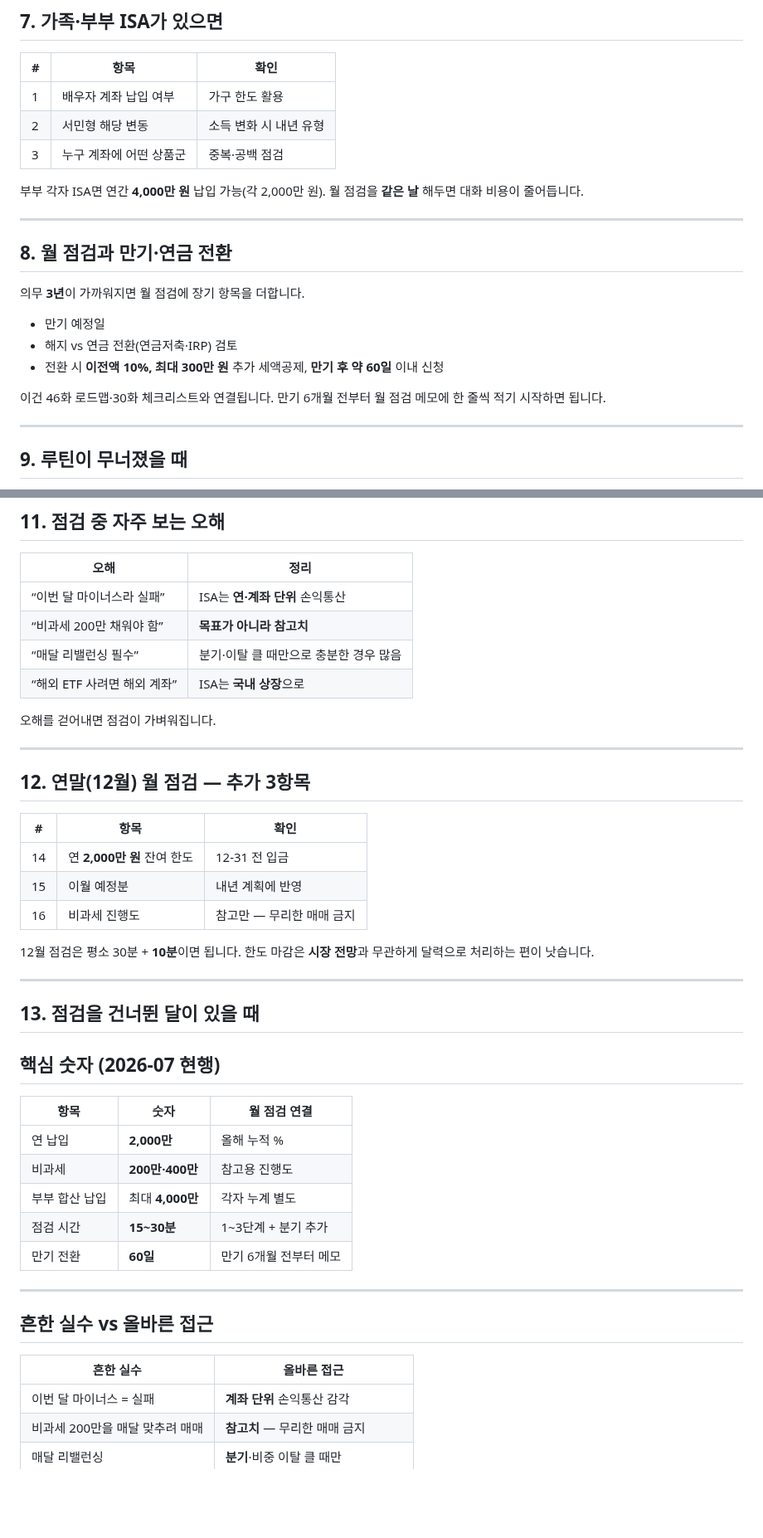
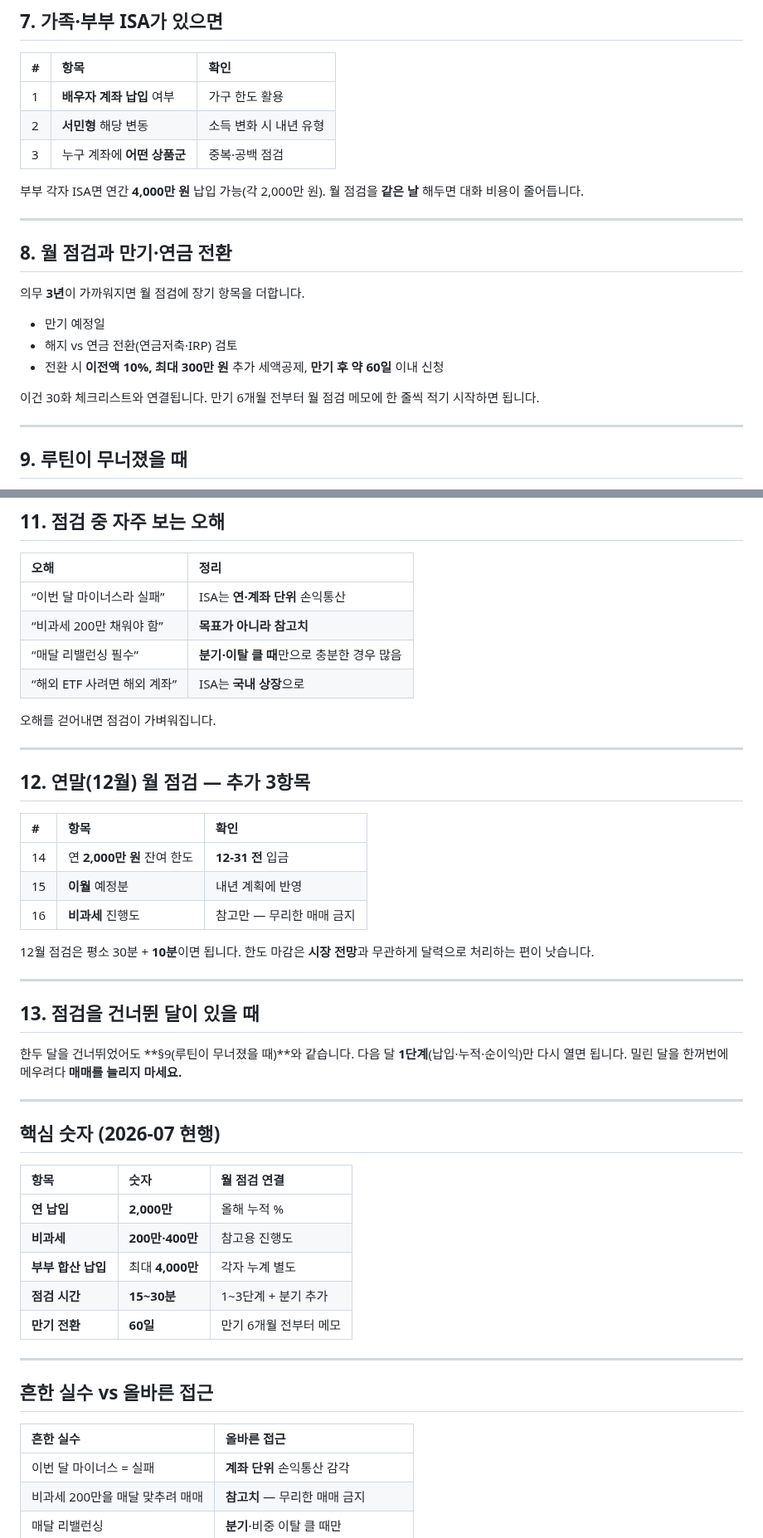
Before and after one commit to seyoungahn2/ShopProject, a Markdown page: content/isa/44-monthly-review.md, 2 parts joined by grey strips. Shown at 83% size. Drawn GitHub-style; blank space fills up the shorter version.

```diff
--- a/content/isa/44-monthly-review.md
+++ b/content/isa/44-monthly-review.md
@@ -129,10 +134,10 @@ ISA는 **3년** 의무기간, **연 2,000만 원·총 1억 원** 한도, 비과
 ## 7. 가족·부부 ISA가 있으면
 
 | # | 항목 | 확인 |
-| --- | --- | --- |
-| 1 | 배우자 계좌 납입 여부 | 가구 한도 활용 |
-| 2 | 서민형 해당 변동 | 소득 변화 시 내년 유형 |
-| 3 | 누구 계좌에 어떤 상품군 | 중복·공백 점검 |
+| :--- | :--- | :--- |
+| 1 | **배우자 계좌 납입** 여부 | 가구 한도 활용 |
+| 2 | **서민형** 해당 변동 | 소득 변화 시 내년 유형 |
+| 3 | 누구 계좌에 **어떤 상품군** | 중복·공백 점검 |
 
 부부 각자 ISA면 연간 **4,000만 원** 납입 가능(각 2,000만 원).
 월 점검을 **같은 날** 해두면 대화 비용이 줄어듭니다.
@@ -147,7 +152,7 @@ ISA는 **3년** 의무기간, **연 2,000만 원·총 1억 원** 한도, 비과
 - 해지 vs 연금 전환(연금저축·IRP) 검토
 - 전환 시 **이전액 10%, 최대 300만 원** 추가 세액공제, **만기 후 약 60일** 이내 신청
 
-이건 46화 로드맵·30화 체크리스트와 연결됩니다.
+이건 30화 체크리스트와 연결됩니다.
 만기 6개월 전부터 월 점검 메모에 한 줄씩 적기 시작하면 됩니다.
 
 ---
@@ -181,10 +186,10 @@ ISA는 마라톤 계좌에 가깝습니다.
 ## 11. 점검 중 자주 보는 오해
 
 | 오해 | 정리 |
-| --- | --- |
+| :--- | :--- |
 | “이번 달 마이너스라 실패” | ISA는 **연·계좌 단위** 손익통산 |
 | “비과세 200만 채워야 함” | **목표가 아니라 참고치** |
-| “매달 리밸런싱 필수” | 분기·이탈 클 때만으로 충분한 경우 많음 |
+| “매달 리밸런싱 필수” | **분기·이탈 클 때**만으로 충분한 경우 많음 |
 | “해외 ETF 사려면 해외 계좌” | ISA는 **국내 상장**으로 |
 
 오해를 걷어내면 점검이 가벼워집니다.
@@ -194,10 +199,10 @@ ISA는 마라톤 계좌에 가깝습니다.
 ## 12. 연말(12월) 월 점검 — 추가 3항목
 
 | # | 항목 | 확인 |
-| --- | --- | --- |
-| 14 | 연 **2,000만 원** 잔여 한도 | 12-31 전 입금 |
-| 15 | 이월 예정분 | 내년 계획에 반영 |
-| 16 | 비과세 진행도 | 참고만 — 무리한 매매 금지 |
+| :--- | :--- | :--- |
+| 14 | 연 **2,000만 원** 잔여 한도 | **12-31 전** 입금 |
+| 15 | **이월** 예정분 | 내년 계획에 반영 |
+| 16 | **비과세** 진행도 | 참고만 — 무리한 매매 금지 |
 
 12월 점검은 평소 30분 + **10분**이면 됩니다.
 한도 마감은 **시장 전망**과 무관하게 달력으로 처리하는 편이 낫습니다.
@@ -206,22 +211,28 @@ ISA는 마라톤 계좌에 가깝습니다.
 
 ## 13. 점검을 건너뛴 달이 있을 때
 
+한두 달을 건너뛰었어도 **§9(루틴이 무너졌을 때)**와 같습니다.
+다음 달 **1단계**(납입·누적·순이익)만 다시 열면 됩니다.
+밀린 달을 한꺼번에 메우려다 **매매를 늘리지 마세요.**
+
+---
+
 ## 핵심 숫자 (2026-07 현행)
 
 | 항목 | 숫자 | 월 점검 연결 |
-| --- | --- | --- |
-| 연 납입 | **2,000만** | 올해 누적 % |
-| 비과세 | **200만·400만** | 참고용 진행도 |
-| 부부 합산 납입 | 최대 **4,000만** | 각자 누계 별도 |
-| 점검 시간 | **15~30분** | 1~3단계 + 분기 추가 |
-| 만기 전환 | **60일** | 만기 6개월 전부터 메모 |
+| :--- | :--- | :--- |
+| **연 납입** | **2,000만** | 올해 누적 % |
+| **비과세** | **200만·400만** | 참고용 진행도 |
+| **부부 합산 납입** | 최대 **4,000만** | 각자 누계 별도 |
+| **점검 시간** | **15~30분** | 1~3단계 + 분기 추가 |
+| **만기 전환** | **60일** | 만기 6개월 전부터 메모 |
 
 ---
 
 ## 흔한 실수 vs 올바른 접근
 
 | 흔한 실수 | 올바른 접근 |
-| --- | --- |
+| :--- | :--- |
 | 이번 달 마이너스 = 실패 | **계좌 단위** 손익통산 감각 |
 | 비과세 200만을 매달 맞추려 매매 | **참고치** — 무리한 매매 금지 |
 | 매달 리밸런싱 | **분기**·비중 이탈 클 때만 |
```
Also changed, not shown: other parts of content/isa/44-monthly-review.md (+40 -21 lines).
